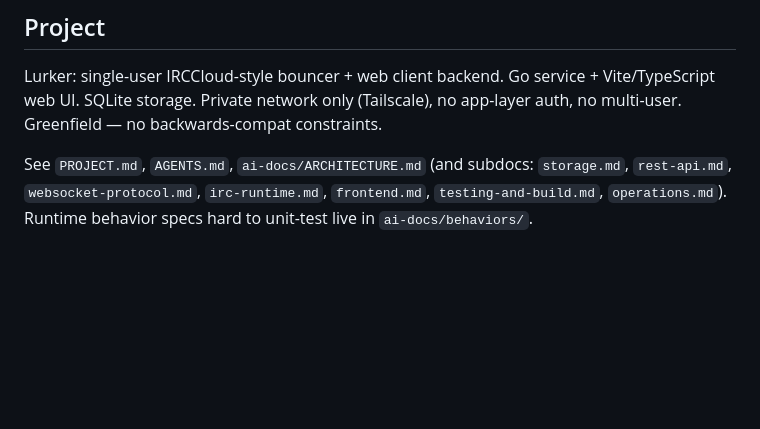
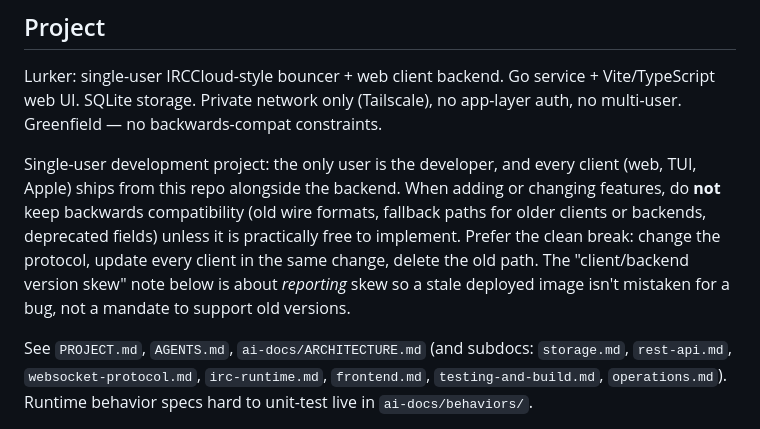
Before and after one commit to lepinkainen/lurker, a Markdown page: CLAUDE.md, the part around the change. Drawn GitHub-style; blank space fills up the shorter version.

Commit message:
docs: state single-user, no-backwards-compat policy in CLAUDE.md
Co-Authored-By: Claude Fable 5.1 <noreply@anthropic.com>

```diff
--- a/CLAUDE.md
+++ b/CLAUDE.md
@@ -5,6 +5,8 @@ This file provides guidance to Claude Code (claude.ai/code) when working with co
 ## Project
 
 Lurker: single-user IRCCloud-style bouncer + web client backend. Go service + Vite/TypeScript web UI. SQLite storage. Private network only (Tailscale), no app-layer auth, no multi-user. Greenfield — no backwards-compat constraints.
+
+Single-user development project: the only user is the developer, and every client (web, TUI, Apple) ships from this repo alongside the backend. When adding or changing features, do **not** keep backwards compatibility (old wire formats, fallback paths for older clients or backends, deprecated fields) unless it is practically free to implement. Prefer the clean break: change the protocol, update every client in the same change, delete the old path. The "client/backend version skew" note below is about *reporting* skew so a stale deployed image isn't mistaken for a bug, not a mandate to support old versions.
 
 See `PROJECT.md`, `AGENTS.md`, `ai-docs/ARCHITECTURE.md` (and subdocs: `storage.md`, `rest-api.md`, `websocket-protocol.md`, `irc-runtime.md`, `frontend.md`, `testing-and-build.md`, `operations.md`). Runtime behavior specs hard to unit-test live in `ai-docs/behaviors/`.
 
```
